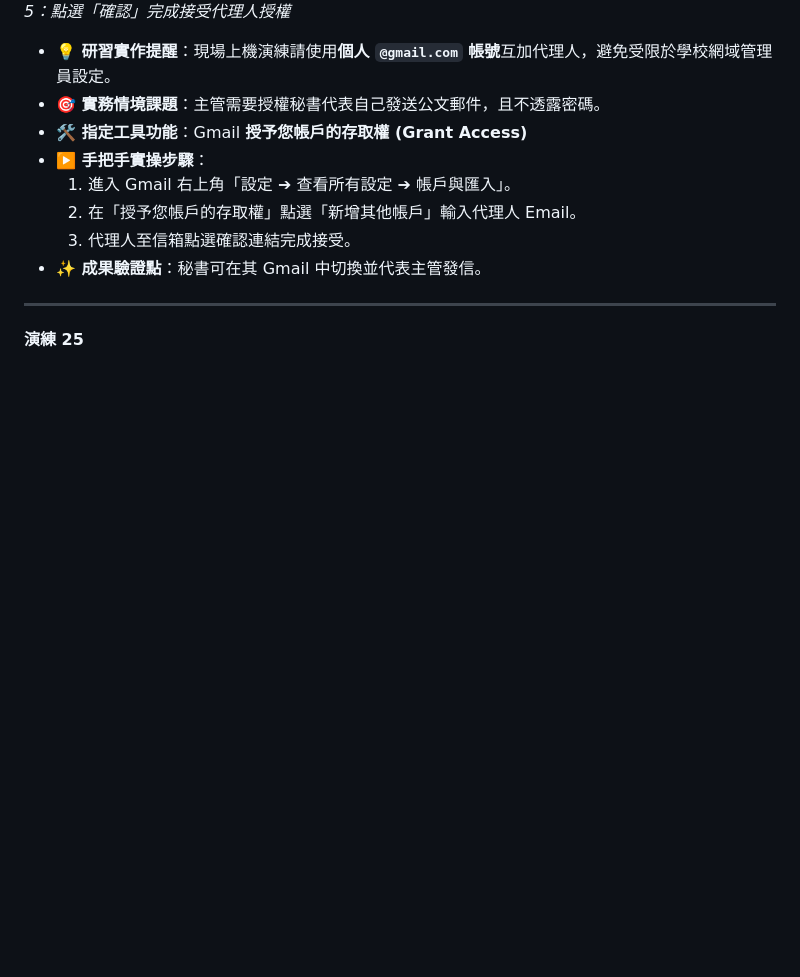
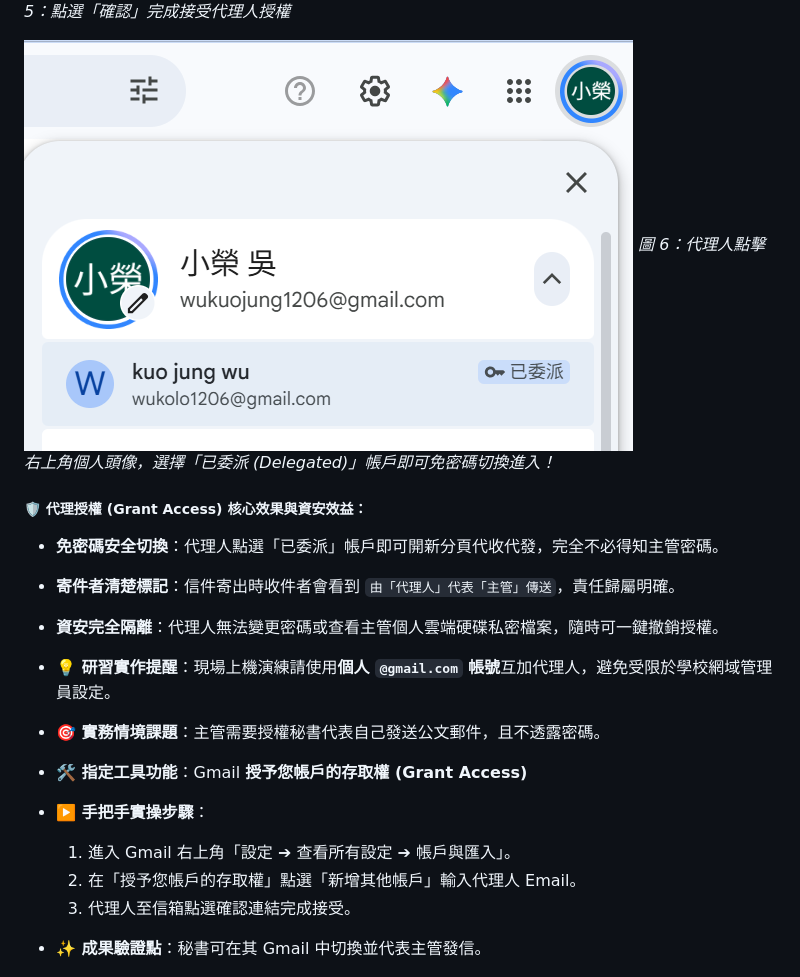
Before and after one commit to wukolo1206/gce-level2-workshop, a Markdown page: docs/GCE_Level_2_25個全實作原創教學情境演練手冊.md, the part around the change. GitHub-like rendering; pictures changed too: images/gmail_delegated_account_switcher.png (added); blank space fills up the shorter version.

```diff
--- a/docs/GCE_Level_2_25個全實作原創教學情境演練手冊.md
+++ b/docs/GCE_Level_2_25個全實作原創教學情境演練手冊.md
@@ -349,6 +349,15 @@ ightarrow$ 使用電話收聽及發言」。
 ![Gmail 點擊連結確認接受代理](../images/gmail_delegate_accept_confirmation.png)
 *圖 5：點選「確認」完成接受代理人授權*
 
+![Gmail 右上角切換已委派帳戶](../images/gmail_delegated_account_switcher.png)
+*圖 6：代理人點擊右上角個人頭像，選擇「已委派 (Delegated)」帳戶即可免密碼切換進入！*
+
+##### 🛡️ 代理授權 (Grant Access) 核心效果與資安效益：
+- **免密碼安全切換**：代理人點選「已委派」帳戶即可開新分頁代收代發，完全不必得知主管密碼。
+- **寄件者清楚標記**：信件寄出時收件者會看到 `由「代理人」代表「主管」傳送`，責任歸屬明確。
+- **資安完全隔離**：代理人無法變更密碼或查看主管個人雲端硬碟私密檔案，隨時可一鍵撤銷授權。
+
+
 
 
 - **💡 研習實作提醒**：現場上機演練請使用**個人 `@gmail.com` 帳號**互加代理人，避免受限於學校網域管理員設定。
```
Also changed, not shown: 2 other files.
